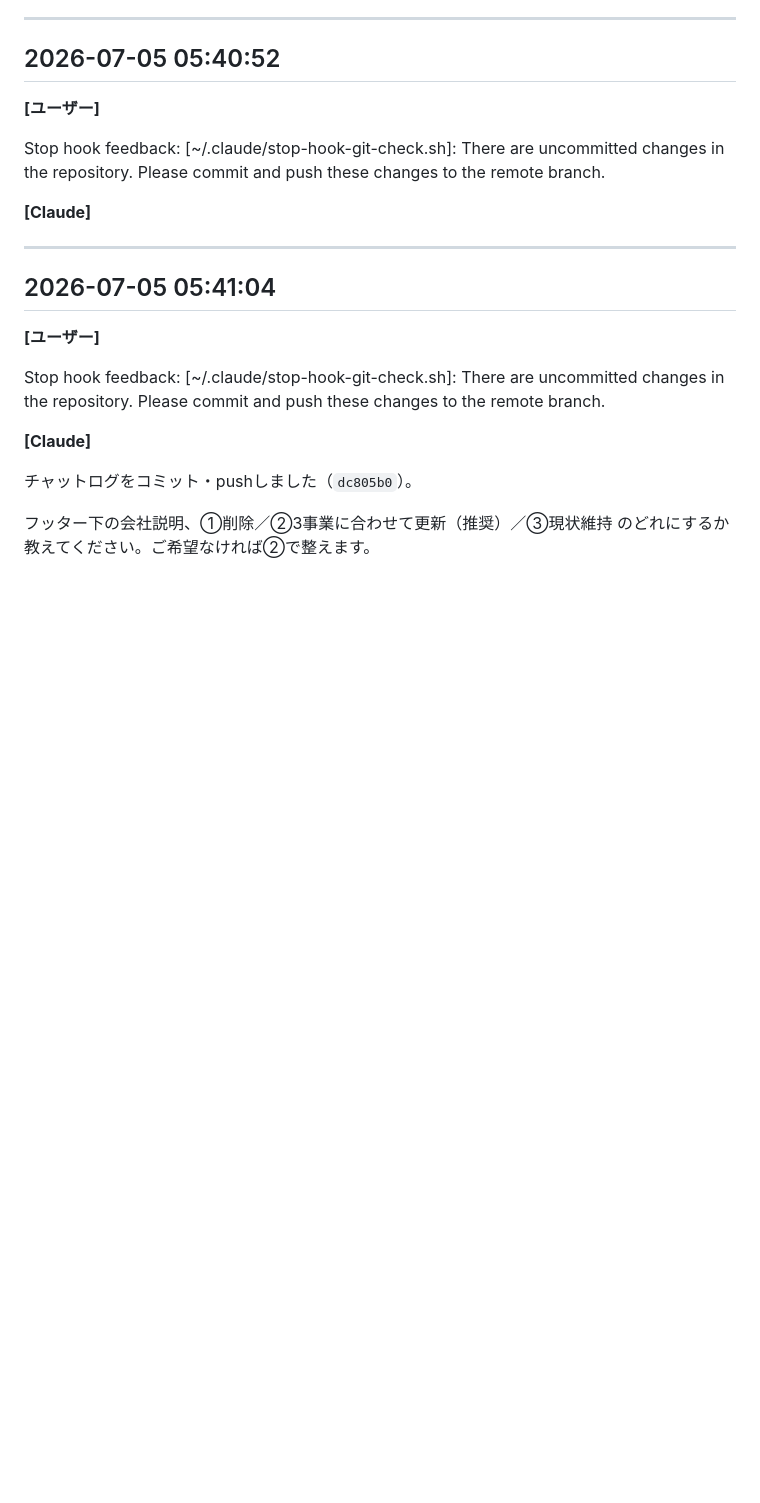
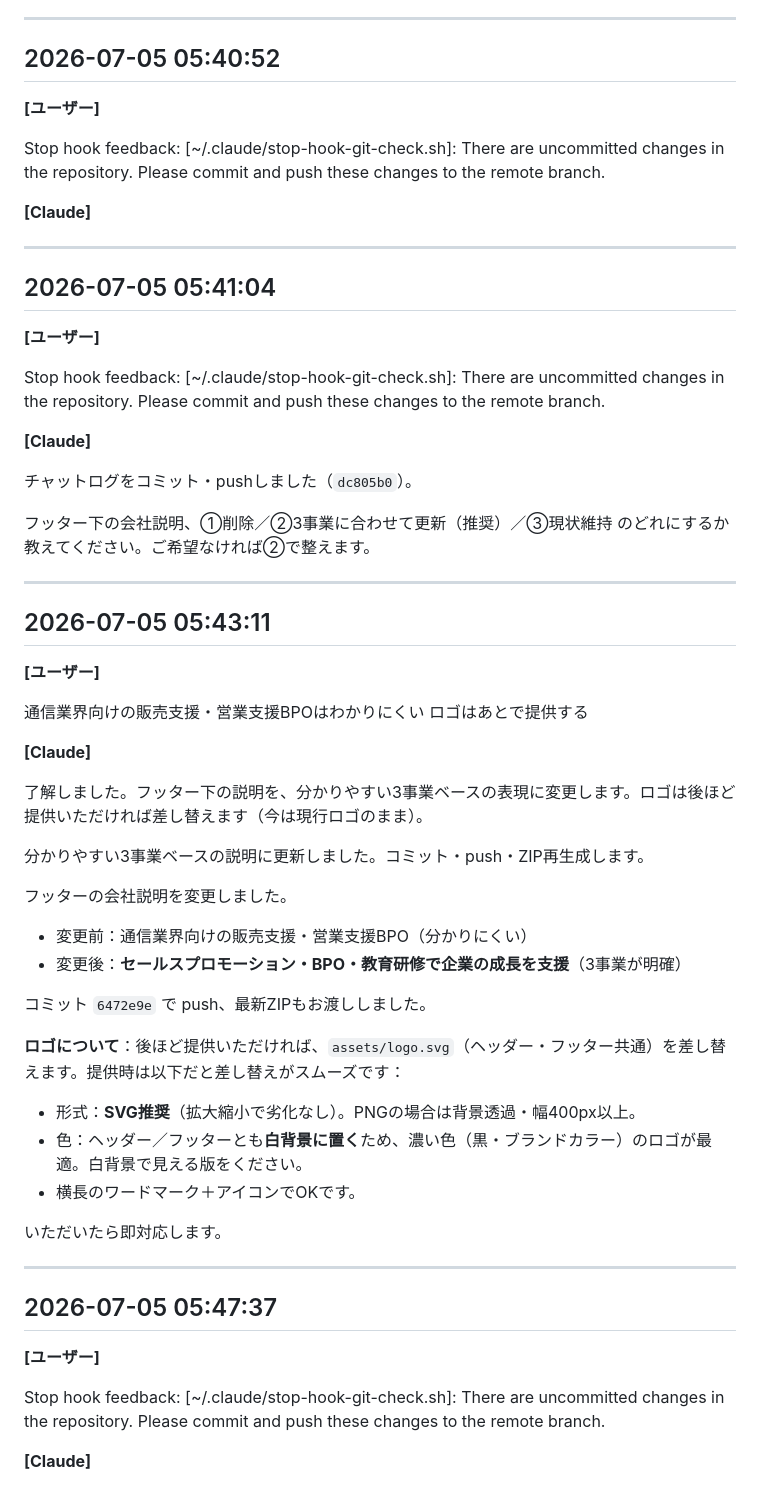
Before and after one commit to capinfo0000/misima-anken, a Markdown page: チャットログ.md, the part around the change. GitHub-like rendering; blank space fills up the shorter version.

Commit message:
チャットログ更新（自動記録分を反映）

```diff
--- a/チャットログ.md
+++ b/チャットログ.md
@@ -1685,3 +1685,43 @@ Stop hook feedback:
 チャットログをコミット・pushしました（`dc805b0`）。
 
 フッター下の会社説明、①削除／②3事業に合わせて更新（推奨）／③現状維持 のどれにするか教えてください。ご希望なければ②で整えます。
+
+---
+
+## 2026-07-05 05:43:11
+
+**[ユーザー]**
+
+通信業界向けの販売支援・営業支援BPOはわかりにくい
+ロゴはあとで提供する
+
+**[Claude]**
+
+了解しました。フッター下の説明を、分かりやすい3事業ベースの表現に変更します。ロゴは後ほど提供いただければ差し替えます（今は現行ロゴのまま）。
+
+分かりやすい3事業ベースの説明に更新しました。コミット・push・ZIP再生成します。
+
+フッターの会社説明を変更しました。
+
+- 変更前：通信業界向けの販売支援・営業支援BPO（分かりにくい）
+- 変更後：**セールスプロモーション・BPO・教育研修で企業の成長を支援**（3事業が明確）
+
+コミット `6472e9e` で push、最新ZIPもお渡ししました。
+
+**ロゴについて**：後ほど提供いただければ、`assets/logo.svg`（ヘッダー・フッター共通）を差し替えます。提供時は以下だと差し替えがスムーズです：
+- 形式：**SVG推奨**（拡大縮小で劣化なし）。PNGの場合は背景透過・幅400px以上。
+- 色：ヘッダー／フッターとも**白背景に置く**ため、濃い色（黒・ブランドカラー）のロゴが最適。白背景で見える版をください。
+- 横長のワードマーク＋アイコンでOKです。
+
+いただいたら即対応します。
+
+---
+
+## 2026-07-05 05:47:37
+
+**[ユーザー]**
+
+Stop hook feedback:
+[~/.claude/stop-hook-git-check.sh]: There are uncommitted changes in the repository. Please commit and push these changes to the remote branch.
+
+**[Claude]**
```
